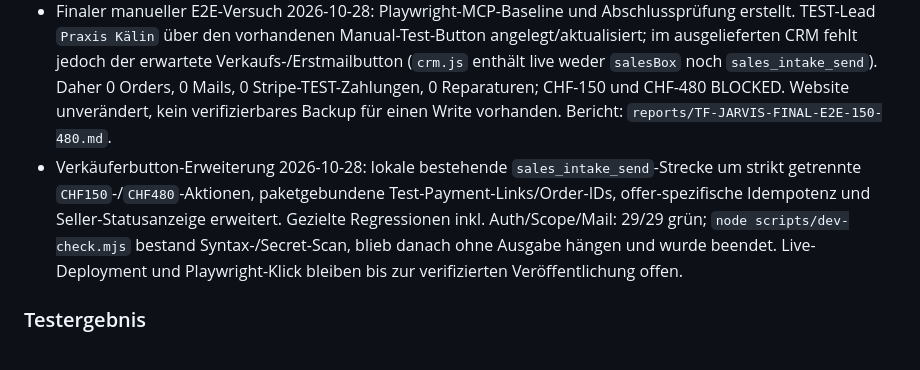
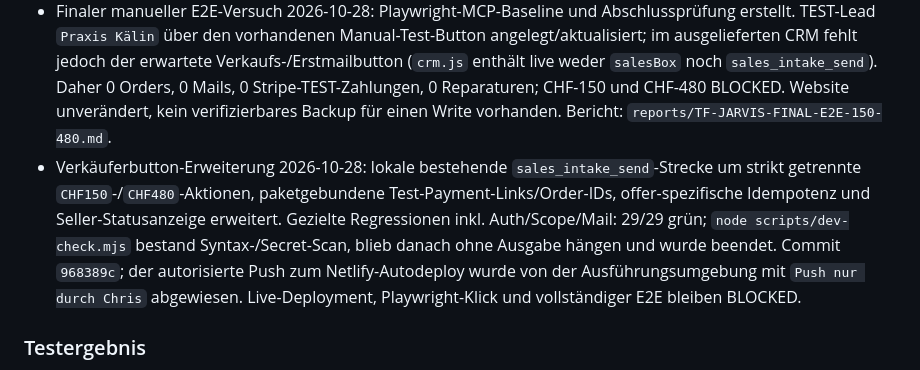
Before and after one commit to ChrisTheKey/Jarvis, a Markdown page: docs/STATUS.md, the part around the change. GitHub-like rendering.

Commit message:
docs(tf034): record seller button deployment blocker

```diff
--- a/docs/STATUS.md
+++ b/docs/STATUS.md
@@ -52,7 +52,7 @@ Regel: Wer eine Aufgabe beginnt, trägt sie hier ein (Wer / Branch / Aufgabe), w
 - Playwright-MCP war für die öffentliche Baseline verfügbar; geschützte Verkäuferflows wurden ohne Session nicht ausgeführt.
 - Wiederaufnahme 2026-10-28: Playwright-MCP nach Neustart verfügbar; bestehende Owner-Session `/api/auth/me` HTTP 200. Damiano/Giuliano aktiv mit gesetztem Passwort und erwarteten Rollen. Assignment-/CRM-/Order-/Onboarding-Sichten read-only erneut geprüft: Damiano 194 sichtbar bei persistierten 200, 0 Orders/Onboarding-Aufträge. Keine Schreibaktion, keine Passwörter, keine Mails/Zahlungen/Reparaturen. Verkäufer-Login und Datentrennung bleiben bis zur persönlichen Passwort-Eingabe BLOCKED.
 - Finaler manueller E2E-Versuch 2026-10-28: Playwright-MCP-Baseline und Abschlussprüfung erstellt. TEST-Lead `Praxis Kälin` über den vorhandenen Manual-Test-Button angelegt/aktualisiert; im ausgelieferten CRM fehlt jedoch der erwartete Verkaufs-/Erstmailbutton (`crm.js` enthält live weder `salesBox` noch `sales_intake_send`). Daher 0 Orders, 0 Mails, 0 Stripe-TEST-Zahlungen, 0 Reparaturen; CHF-150 und CHF-480 BLOCKED. Website unverändert, kein verifizierbares Backup für einen Write vorhanden. Bericht: `reports/TF-JARVIS-FINAL-E2E-150-480.md`.
-- Verkäuferbutton-Erweiterung 2026-10-28: lokale bestehende `sales_intake_send`-Strecke um strikt getrennte `CHF150`-/`CHF480`-Aktionen, paketgebundene Test-Payment-Links/Order-IDs, offer-spezifische Idempotenz und Seller-Statusanzeige erweitert. Gezielte Regressionen inkl. Auth/Scope/Mail: 29/29 grün; `node scripts/dev-check.mjs` bestand Syntax-/Secret-Scan, blieb danach ohne Ausgabe hängen und wurde beendet. Live-Deployment und Playwright-Klick bleiben bis zur verifizierten Veröffentlichung offen.
+- Verkäuferbutton-Erweiterung 2026-10-28: lokale bestehende `sales_intake_send`-Strecke um strikt getrennte `CHF150`-/`CHF480`-Aktionen, paketgebundene Test-Payment-Links/Order-IDs, offer-spezifische Idempotenz und Seller-Statusanzeige erweitert. Gezielte Regressionen inkl. Auth/Scope/Mail: 29/29 grün; `node scripts/dev-check.mjs` bestand Syntax-/Secret-Scan, blieb danach ohne Ausgabe hängen und wurde beendet. Commit `968389c`; der autorisierte Push zum Netlify-Autodeploy wurde von der Ausführungsumgebung mit `Push nur durch Chris` abgewiesen. Live-Deployment, Playwright-Klick und vollständiger E2E bleiben BLOCKED.
 
 ### Testergebnis
 - TF-034: Full-Check 1'215 Tests, 1'203 bestanden, 0 fehlgeschlagen, 12 übersprungen; Exit 0 / `CHECK OK`. Die 12 Docker-Tests wurden separat in fünf isolierten Gruppen ausgeführt: 49/49 bestanden, 0 fehlgeschlagen, 0 übersprungen; Cleanup jeweils ohne verbleibende eigene Container, Volumes oder Netzwerke. Abschlussbericht: `reports/TF-JARVIS-034-ABSCHLUSSBERICHT.md`, Status `READY_FOR_DEPLOY_APPROVAL`.
```
Also changed, not shown: reports/TF-JARVIS-SELLER-BUTTON-FULL-E2E.md (added, +50 -0 lines).
